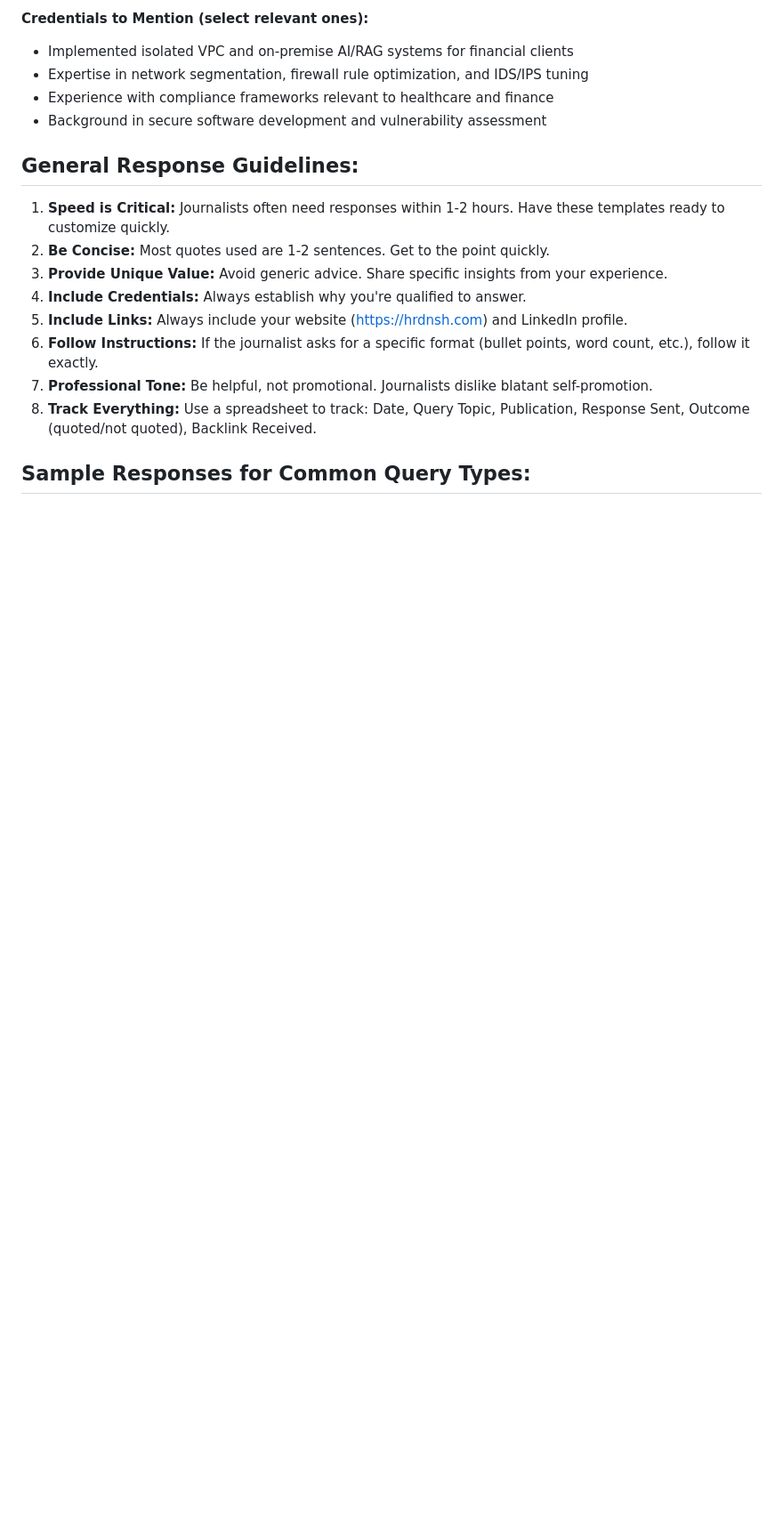
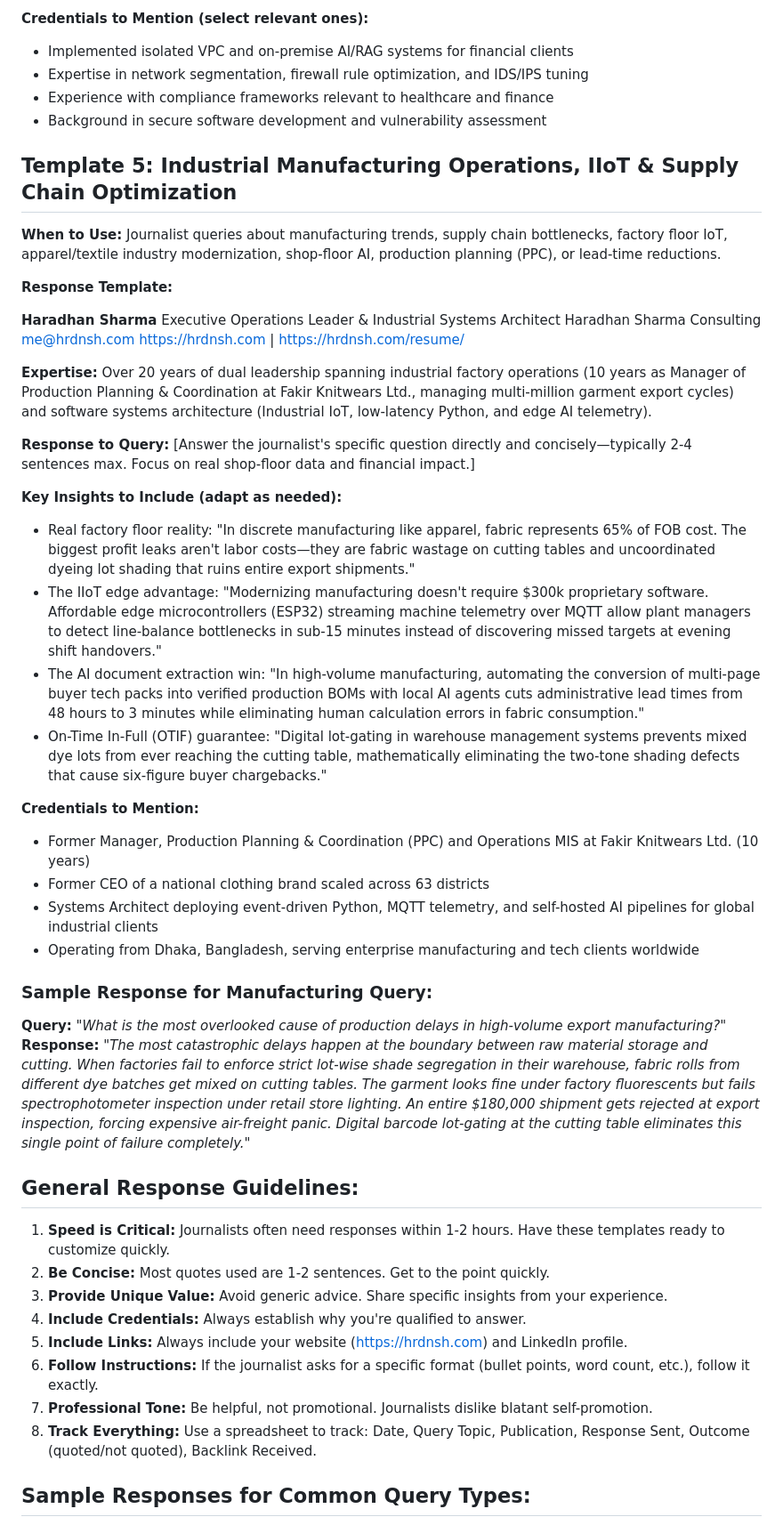
Before and after one commit to kabitagorain/hrdnshASTRO, a Markdown page: marketing_materials/haro_templates.md, the part around the change. Shown at 89% size. Drawn GitHub-style; blank space fills up the shorter version.

Commit message:
feat(marketing): add industrial manufacturing and supply chain template to haro_templates

```diff
--- a/marketing_materials/haro_templates.md
+++ b/marketing_materials/haro_templates.md
@@ -128,6 +128,41 @@ https://hrdnsh.com
 - Experience with compliance frameworks relevant to healthcare and finance
 - Background in secure software development and vulnerability assessment
 
+
+## Template 5: Industrial Manufacturing Operations, IIoT & Supply Chain Optimization
+
+**When to Use:** Journalist queries about manufacturing trends, supply chain bottlenecks, factory floor IoT, apparel/textile industry modernization, shop-floor AI, production planning (PPC), or lead-time reductions.
+
+**Response Template:**
+
+**Haradhan Sharma**
+Executive Operations Leader & Industrial Systems Architect
+Haradhan Sharma Consulting
+me@hrdnsh.com
+https://hrdnsh.com | https://hrdnsh.com/resume/
+
+**Expertise:** Over 20 years of dual leadership spanning industrial factory operations (10 years as Manager of Production Planning & Coordination at Fakir Knitwears Ltd., managing multi-million garment export cycles) and software systems architecture (Industrial IoT, low-latency Python, and edge AI telemetry).
+
+**Response to Query:**
+[Answer the journalist's specific question directly and concisely—typically 2-4 sentences max. Focus on real shop-floor data and financial impact.]
+
+**Key Insights to Include (adapt as needed):**
+- Real factory floor reality: "In discrete manufacturing like apparel, fabric represents 65% of FOB cost. The biggest profit leaks aren't labor costs—they are fabric wastage on cutting tables and uncoordinated dyeing lot shading that ruins entire export shipments."
+- The IIoT edge advantage: "Modernizing manufacturing doesn't require $300k proprietary software. Affordable edge microcontrollers (ESP32) streaming machine telemetry over MQTT allow plant managers to detect line-balance bottlenecks in sub-15 minutes instead of discovering missed targets at evening shift handovers."
+- The AI document extraction win: "In high-volume manufacturing, automating the conversion of multi-page buyer tech packs into verified production BOMs with local AI agents cuts administrative lead times from 48 hours to 3 minutes while eliminating human calculation errors in fabric consumption."
+- On-Time In-Full (OTIF) guarantee: "Digital lot-gating in warehouse management systems prevents mixed dye lots from ever reaching the cutting table, mathematically eliminating the two-tone shading defects that cause six-figure buyer chargebacks."
+
+**Credentials to Mention:**
+- Former Manager, Production Planning & Coordination (PPC) and Operations MIS at Fakir Knitwears Ltd. (10 years)
+- Former CEO of a national clothing brand scaled across 63 districts
+- Systems Architect deploying event-driven Python, MQTT telemetry, and self-hosted AI pipelines for global industrial clients
+- Operating from Dhaka, Bangladesh, serving enterprise manufacturing and tech clients worldwide
+
+### Sample Response for Manufacturing Query:
+**Query:** *"What is the most overlooked cause of production delays in high-volume export manufacturing?"*
+**Response:** *"The most catastrophic delays happen at the boundary between raw material storage and cutting. When factories fail to enforce strict lot-wise shade segregation in their warehouse, fabric rolls from different dye batches get mixed on cutting tables. The garment looks fine under factory fluorescents but fails spectrophotometer inspection under retail store lighting. An entire $180,000 shipment gets rejected at export inspection, forcing expensive air-freight panic. Digital barcode lot-gating at the cutting table eliminates this single point of failure completely."*
+
+
 ## General Response Guidelines:
 
 1. **Speed is Critical:** Journalists often need responses within 1-2 hours. Have these templates ready to customize quickly.
```
